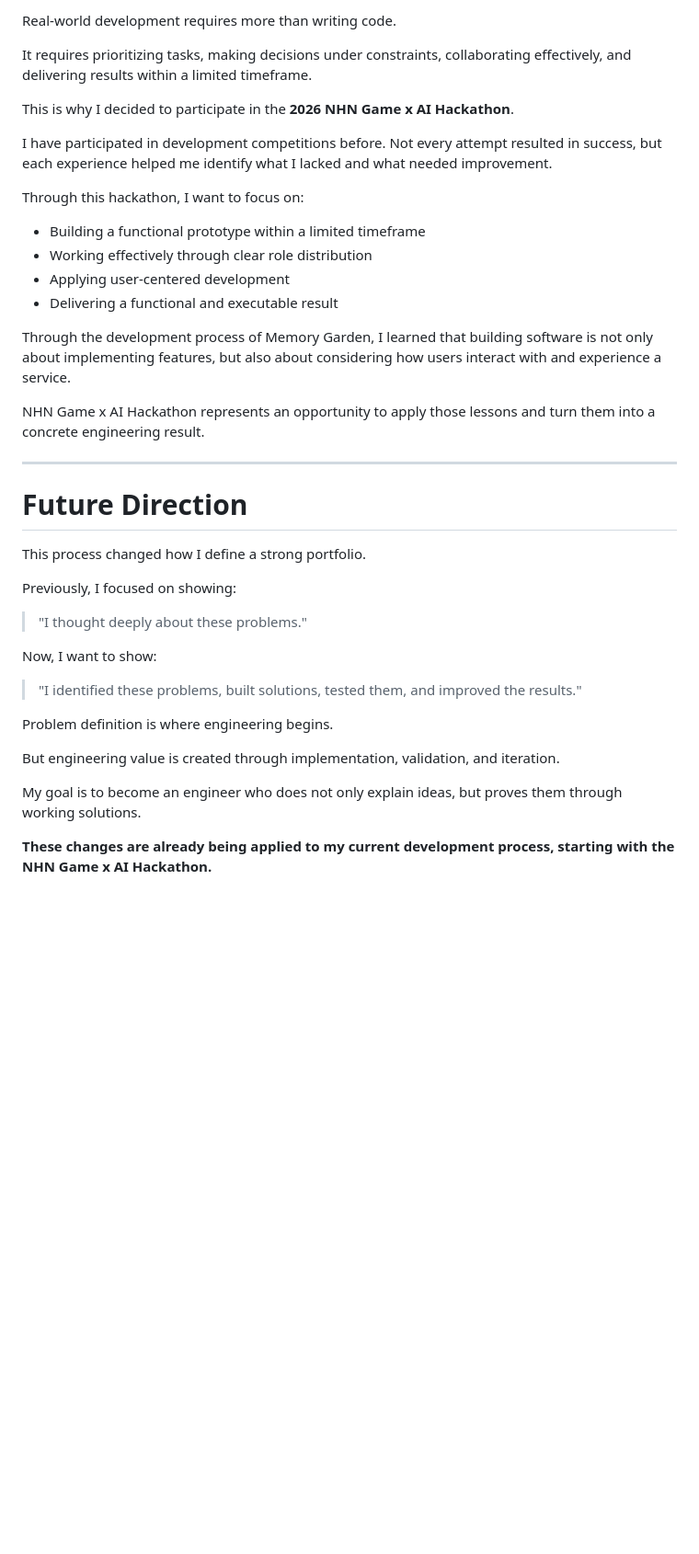
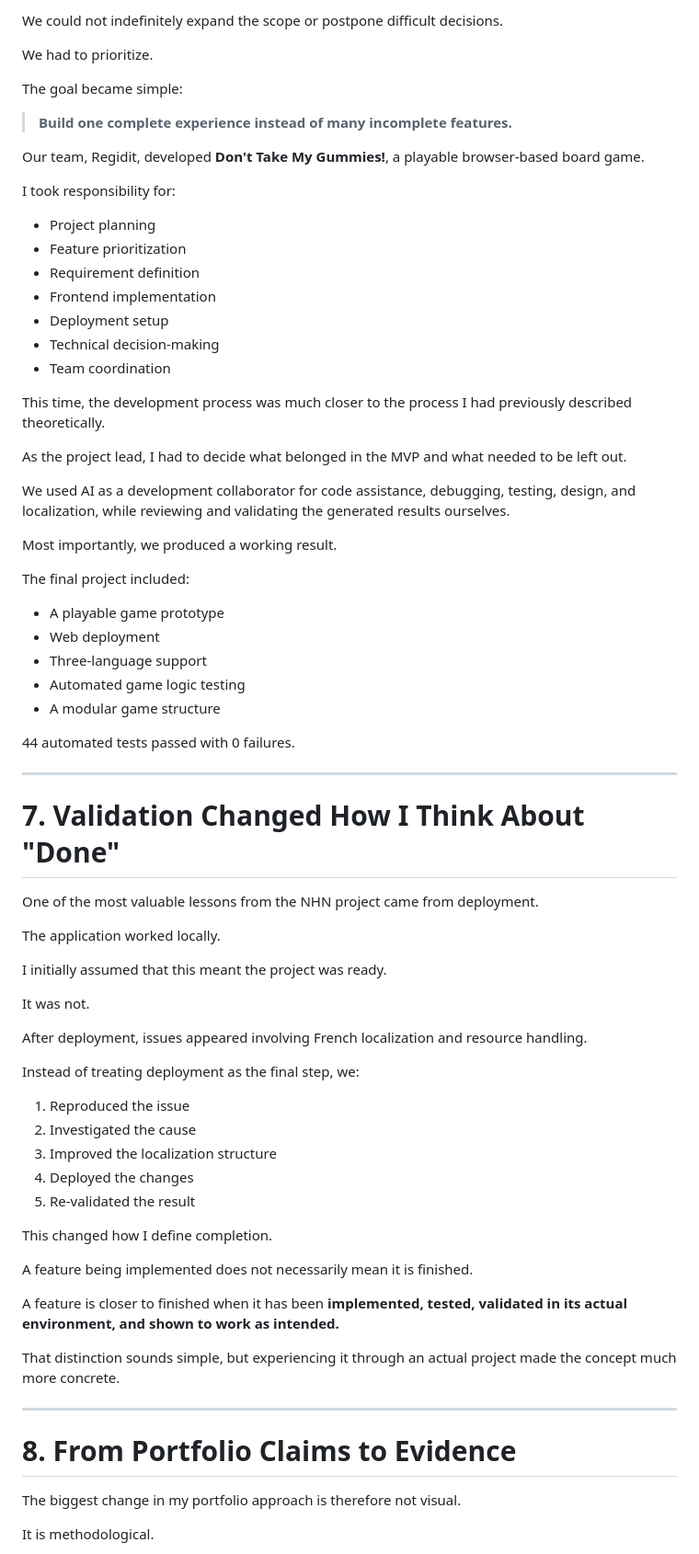
Before and after one commit to ulsidae/RSVP-systems, a Markdown page: 🔄 Portfolio Reflection: Turning Ideas into Engineering Results/readme.md, the part around one of its changes. Shown at 92% size. GitHub-like rendering; blank space fills up the shorter version.

```diff
--- a/🔄 Portfolio Reflection: Turning Ideas into Engineering Results/readme.md
+++ b/🔄 Portfolio Reflection: Turning Ideas into Engineering Results/readme.md
@@ -204,41 +236,79 @@ However, because it is a long-term project, I wanted to challenge myself in a di
 
-Real-world development requires more than writing code.
+We could not indefinitely expand the scope or postpone difficult decisions.
 
-It requires prioritizing tasks, making decisions under constraints, collaborating effectively, and delivering results within a limited timeframe.
+We had to prioritize.
 
-This is why I decided to participate in the **2026 NHN Game x AI Hackathon**.
+The goal became simple:
 
-I have participated in development competitions before. Not every attempt resulted in success, but each experience helped me identify what I lacked and what needed improvement.
+> **Build one complete experience instead of many incomplete features.**
 
-Through this hackathon, I want to focus on:
+Our team, Regidit, developed **Don't Take My Gummies!**, a playable browser-based board game.
 
-- Building a functional prototype within a limited timeframe
-- Working effectively through clear role distribution
-- Applying user-centered development
-- Delivering a functional and executable result
+I took responsibility for:
 
-Through the development process of Memory Garden, I learned that building software is not only about implementing features, but also about considering how users interact with and experience a service.
+* Project planning
+* Feature prioritization
+* Requirement definition
+* Frontend implementation
+* Deployment setup
+* Technical decision-making
+* Team coordination
 
-NHN Game x AI Hackathon represents an opportunity to apply those lessons and turn them into a concrete engineering result.
+This time, the development process was much closer to the process I had previously described theoretically.
+
+As the project lead, I had to decide what belonged in the MVP and what needed to be left out.
+
+We used AI as a development collaborator for code assistance, debugging, testing, design, and localization, while reviewing and validating the generated results ourselves.
+
+Most importantly, we produced a working result.
+
+The final project included:
+
+* A playable game prototype
+* Web deployment
+* Three-language support
+* Automated game logic testing
+* A modular game structure
+
+
+44 automated tests passed with 0 failures.
+
 
 ---
 
-# Future Direction
+# 7. Validation Changed How I Think About "Done"
 
-This process changed how I define a strong portfolio.
+One of the most valuable lessons from the NHN project came from deployment.
 
-Previously, I focused on showing:
+The application worked locally.
 
-> "I thought deeply about these problems."
+I initially assumed that this meant the project was ready.
 
-Now, I want to show:
+It was not.
 
-> "I identified these problems, built solutions, tested them, and improved the results."
+After deployment, issues appeared involving French localization and resource handling.
 
-Problem definition is where engineering begins.
+Instead of treating deployment as the final step, we:
 
-But engineering value is created through implementation, validation, and iteration.
+1. Reproduced the issue
+2. Investigated the cause
+3. Improved the localization structure
+4. Deployed the changes
+5. Re-validated the result
 
-My goal is to become an engineer who does not only explain ideas, but proves them through working solutions.
+This changed how I define completion.
 
-**These changes are already being applied to my current development process, starting with the NHN Game x AI Hackathon.**
+A feature being implemented does not necessarily mean it is finished.
+
+A feature is closer to finished when it has been **implemented, tested, validated in its actual environment, and shown to work as intended.**
+
+That distinction sounds simple, but experiencing it through an actual project made the concept much more concrete.
+
+---
+
+# 8. From Portfolio Claims to Evidence
+
+The biggest change in my portfolio approach is therefore not visual.
+
+It is methodological.
+
```
Also changed, not shown: other parts of 🔄 Portfolio Reflection: Turning Ideas into Engineering Results/readme.md (+196 -99 lines).
